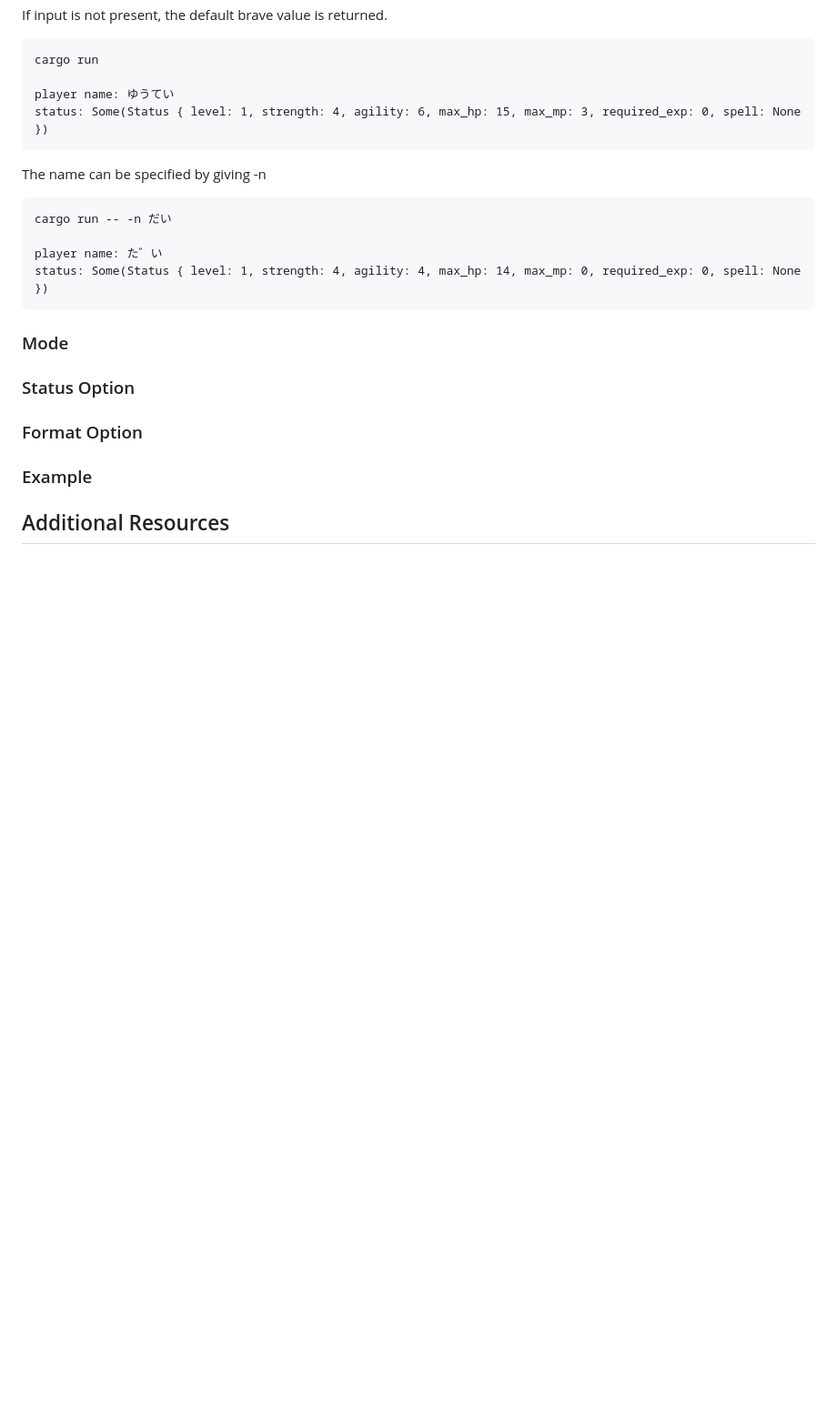
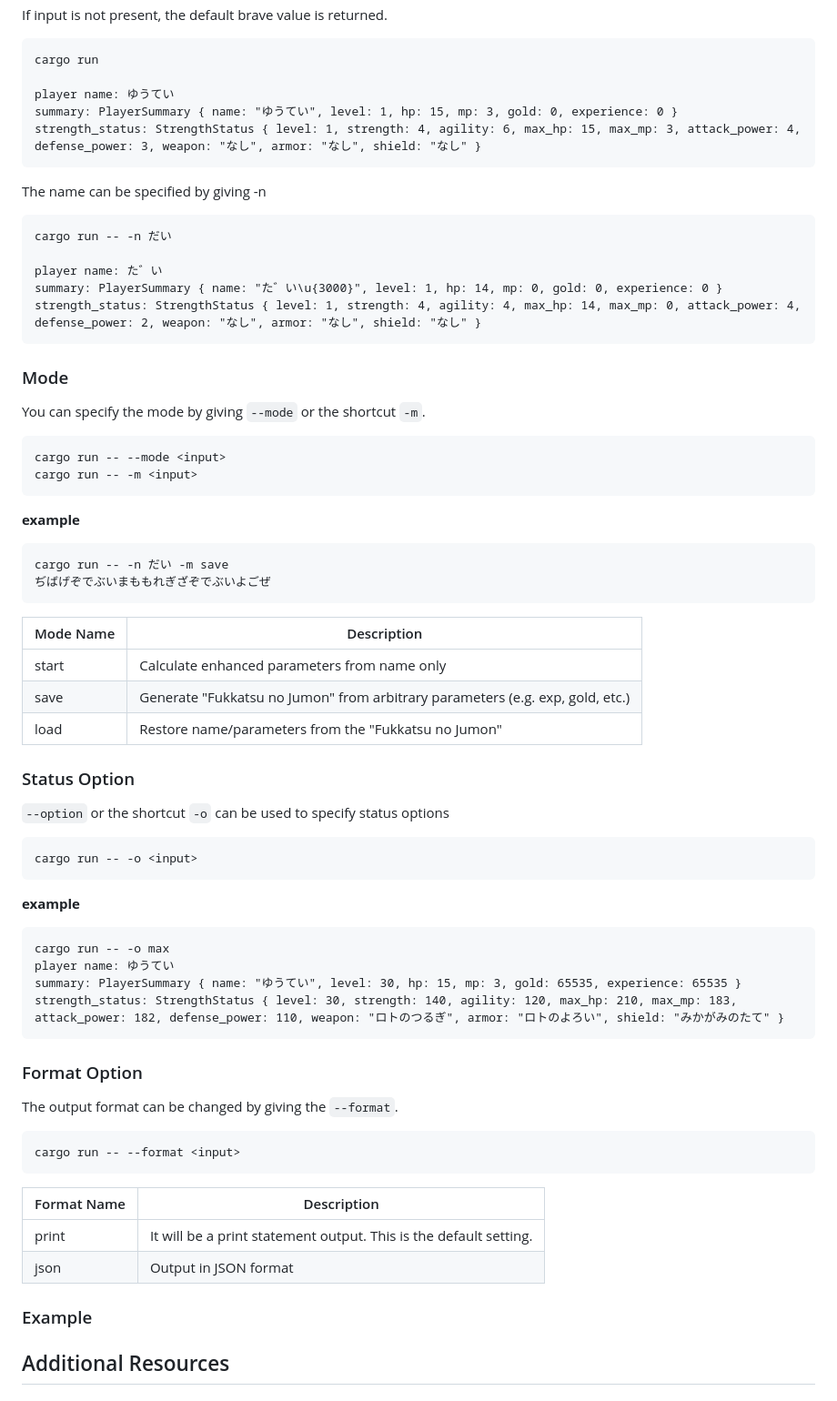
Before and after one commit to retrodig/damdara, a Markdown page: README.md, the part around the change. Shown at 91% size. GitHub-like rendering; blank space fills up the shorter version.

Commit message:
refactor: 💡 update README.md

````diff
--- a/README.md
+++ b/README.md
@@ -116,7 +116,8 @@ If input is not present, the default brave value is returned.
 cargo run
 
 player name: ゆうてい
-status: Some(Status { level: 1, strength: 4, agility: 6, max_hp: 15, max_mp: 3, required_exp: 0, spell: None })
+summary: PlayerSummary { name: "ゆうてい", level: 1, hp: 15, mp: 3, gold: 0, experience: 0 }
+strength_status: StrengthStatus { level: 1, strength: 4, agility: 6, max_hp: 15, max_mp: 3, attack_power: 4, defense_power: 3, weapon: "なし", armor: "なし", shield: "なし" }
 ```
 
 The name can be specified by giving -n
@@ -125,14 +126,61 @@ The name can be specified by giving -n
 cargo run -- -n だい
 
 player name: た゛い
-status: Some(Status { level: 1, strength: 4, agility: 4, max_hp: 14, max_mp: 0, required_exp: 0, spell: None })
+summary: PlayerSummary { name: "た゛い\u{3000}", level: 1, hp: 14, mp: 0, gold: 0, experience: 0 }
+strength_status: StrengthStatus { level: 1, strength: 4, agility: 4, max_hp: 14, max_mp: 0, attack_power: 4, defense_power: 2, weapon: "なし", armor: "なし", shield: "なし" }
 ```
 
 ### Mode
 
+You can specify the mode by giving `--mode` or the shortcut `-m`.
+
+```
+cargo run -- --mode <input>
+cargo run -- -m <input>
+```
+
+**example**
+
+```
+cargo run -- -n だい -m save
+ぢばげぞでぶいまももれぎざぞでぶいよごぜ
+```
+
+ Mode Name | Description
+-----------|-------------------------------------------------------------------------------|
+ start     | Calculate enhanced parameters from name only                                  |
+ save      | Generate "Fukkatsu no Jumon" from arbitrary parameters (e.g. exp, gold, etc.) |
+ load      | Restore name/parameters from the "Fukkatsu no Jumon"                          |
+
 ### Status Option
 
+`--option` or the shortcut `-o` can be used to specify status options
+
+```
+cargo run -- -o <input>
+```
+
+**example**
+
+```
+cargo run -- -o max
+player name: ゆうてい
+summary: PlayerSummary { name: "ゆうてい", level: 30, hp: 15, mp: 3, gold: 65535, experience: 65535 }
+strength_status: StrengthStatus { level: 30, strength: 140, agility: 120, max_hp: 210, max_mp: 183, attack_power: 182, defense_power: 110, weapon: "ロトのつるぎ", armor: "ロトのよろい", shield: "みかがみのたて" }
+```
+
 ### Format Option
+
+The output format can be changed by giving the `--format`.
+
+```
+cargo run -- --format <input>
+```
+
+ Format Name | Description
+-------------|-------------------------------------------------------------------|
+ print       | It will be a print statement output. This is the default setting. |
+ json        | Output in JSON format                                             |
 
 ### Example
 
````
